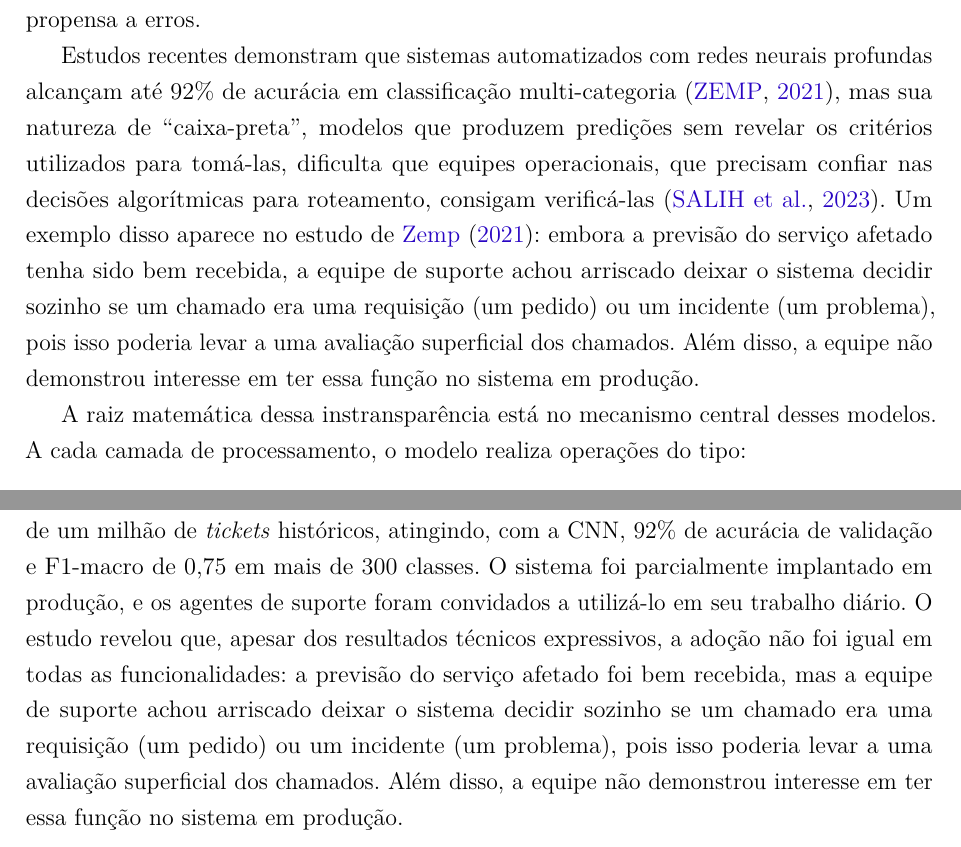
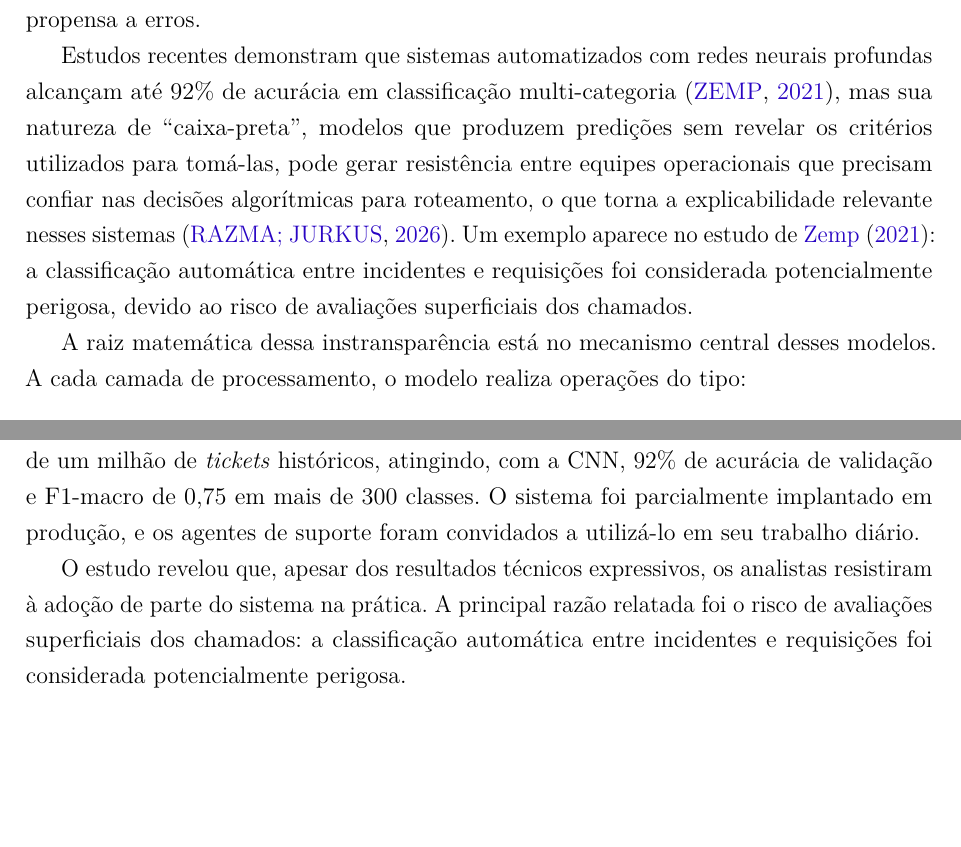
Before and after one commit to brunakin/TCC-2-Documento-Escrito, a LaTeX thesis (tcc2/tcc2.tex): two parts of pages 12 and 18 of 62, joined at a grey line, cut so that both start at the same text, the shorter picture padded with empty space. Compiled offline with pdfLaTeX.

Commit message:
TCC2: ajusta trechos sobre resistência dos analistas (Zemp e Razma) na Revisão

```diff
--- a/tcc2/tcc2.tex
+++ b/tcc2/tcc2.tex
@@ -225,16 +225,16 @@ técnico, erros ortográficos e expressões coloquiais \cite{zemp2021}.
 Isso sobrecarrega os analistas, tornando a triagem manual lenta,
 inconsistente e propensa a erros.
 
-Estudos recentes demonstram que sistemas automatizados com redes neurais
+ Estudos recentes demonstram que sistemas automatizados com redes neurais
 profundas alcançam até 92\% de acurácia em classificação multi-categoria
- \cite{zemp2021}, mas sua natureza de ``caixa-preta'', modelos que produzem
- predições sem revelar os critérios utilizados para tomá-las, dificulta que equipes
- operacionais, que precisam confiar nas decisões algorítmicas para roteamento,
- consigam verificá-las \cite{salih2023}. Um exemplo disso aparece no estudo de
- \citeonline{zemp2021}: embora a previsão do serviço afetado tenha sido bem recebida,
- a equipe de suporte achou arriscado deixar o sistema decidir sozinho se um chamado
- era uma requisição (um pedido) ou um incidente (um problema), pois isso poderia levar a uma avaliação superficial dos chamados. Além disso, a equipe não demonstrou
- interesse em ter essa função no sistema em produção.
+\cite{zemp2021}, mas sua natureza de ``caixa-preta'', modelos que produzem
+predições sem revelar os critérios utilizados para tomá-las, pode gerar
+resistência entre equipes operacionais que precisam confiar nas decisões
+algorítmicas para roteamento, o que torna a explicabilidade relevante
+nesses sistemas \cite{razma2026}. Um exemplo aparece no estudo de
+\citeonline{zemp2021}: a classificação automática entre incidentes e
+requisições foi considerada potencialmente perigosa, devido ao risco de
+avaliações superficiais dos chamados.
 
 A raiz matemática dessa instransparência está no mecanismo central
 desses modelos. A cada camada de processamento, o modelo realiza
@@ -489,9 +489,11 @@ variante aprimorada do BERT com treinamento mais robusto. O estudo
 utilizou mais de um milhão de \textit{tickets} históricos, atingindo, com a CNN,
 92\% de acurácia de validação e F1-macro de 0,75 em mais de 300
 classes. O sistema foi parcialmente implantado em produção, e os agentes
-de suporte foram convidados a utilizá-lo em seu trabalho diário. O estudo revelou que,
-apesar dos resultados técnicos expressivos, a adoção não foi igual em todas as funcionalidades:
-a previsão do serviço afetado foi bem recebida, mas a equipe de suporte achou arriscado
-deixar o sistema decidir sozinho se um chamado era uma requisição (um pedido) ou um
-incidente (um problema), pois isso poderia levar a uma avaliação superficial dos chamados.
-Além disso, a equipe não demonstrou interesse em ter essa função no sistema em produção.
+de suporte foram convidados a utilizá-lo em seu trabalho diário.
+
+O estudo revelou que,
+apesar dos resultados técnicos expressivos, os analistas resistiram
+à adoção de parte do sistema na prática. A principal razão relatada
+foi o risco de avaliações superficiais dos chamados: a classificação
+automática entre incidentes e requisições foi considerada
+potencialmente perigosa.
```
Also changed, not shown: tcc2/tcc2.tex (34 more changed lines).
